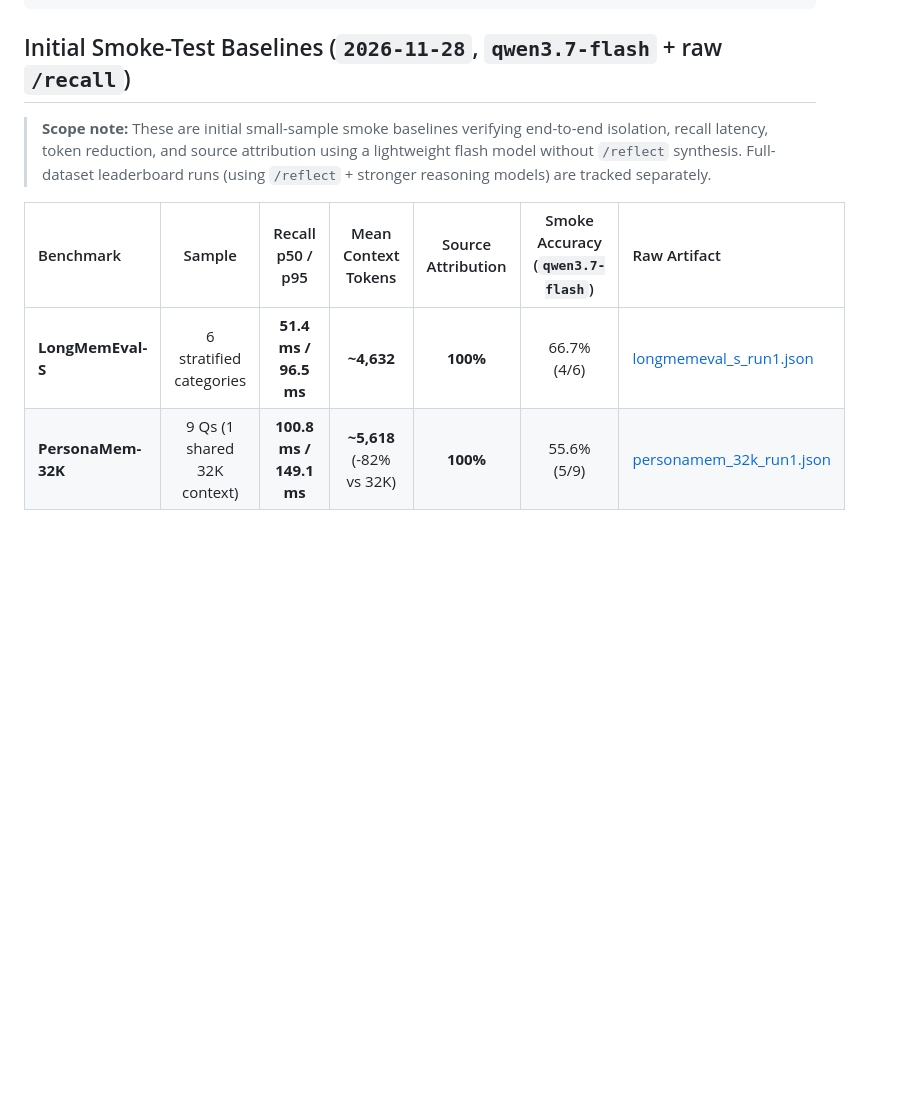
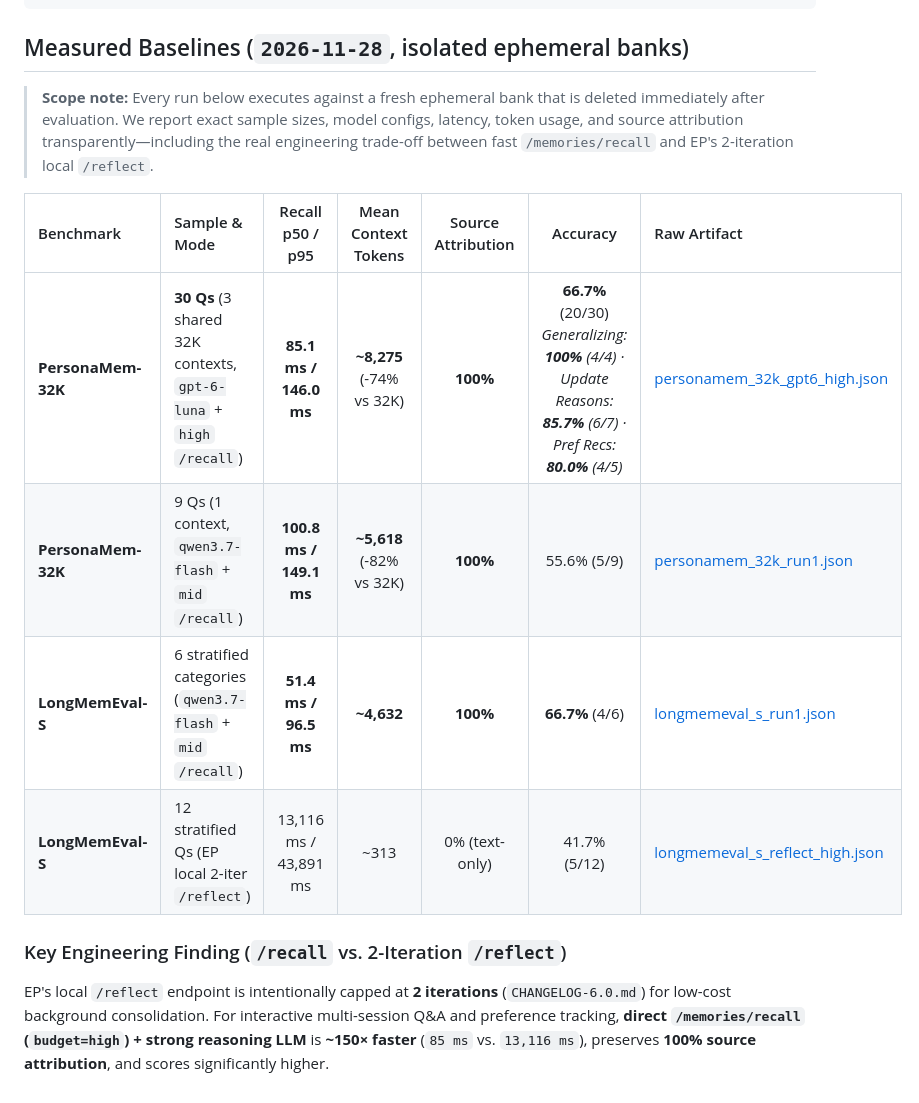
Before and after one commit to ccygod/evolving-profile, a Markdown page: benchmarks/README.md, the part around the change. Rendered like a GitHub page; blank space fills up the shorter version.

Commit message:
feat(benchmarks): add 30-Q PersonaMem-32K (gpt-6-luna) & LongMemEval-S /reflect results and benchmark chart

````diff
--- a/benchmarks/README.md
+++ b/benchmarks/README.md
@@ -39,11 +39,16 @@ python3 benchmarks/run_personamem.py \
   --output benchmarks/results/personamem_32k_run1.json
 ```
 
-## Initial Smoke-Test Baselines (`2026-11-28`, `qwen3.7-flash` + raw `/recall`)
+## Measured Baselines (`2026-11-28`, isolated ephemeral banks)
 
-> **Scope note:** These are initial small-sample smoke baselines verifying end-to-end isolation, recall latency, token reduction, and source attribution using a lightweight flash model without `/reflect` synthesis. Full-dataset leaderboard runs (using `/reflect` + stronger reasoning models) are tracked separately.
+> **Scope note:** Every run below executes against a fresh ephemeral bank that is deleted immediately after evaluation. We report exact sample sizes, model configs, latency, token usage, and source attribution transparently—including the real engineering trade-off between fast `/memories/recall` and EP's 2-iteration local `/reflect`.
 
-| Benchmark | Sample | Recall p50 / p95 | Mean Context Tokens | Source Attribution | Smoke Accuracy (`qwen3.7-flash`) | Raw Artifact |
-| :--- | :---: | :---: | :---: | :---: | :---: | :--- |
-| **LongMemEval-S** | 6 stratified categories | **51.4 ms / 96.5 ms** | **~4,632** | **100%** | 66.7% (4/6) | [longmemeval_s_run1.json](results/longmemeval_s_run1.json) |
-| **PersonaMem-32K** | 9 Qs (1 shared 32K context) | **100.8 ms / 149.1 ms** | **~5,618** (-82% vs 32K) | **100%** | 55.6% (5/9) | [personamem_32k_run1.json](results/personamem_32k_run1.json) |
+| Benchmark | Sample & Mode | Recall p50 / p95 | Mean Context Tokens | Source Attribution | Accuracy | Raw Artifact |
+| :--- | :--- | :---: | :---: | :---: | :---: | :--- |
+| **PersonaMem-32K** | **30 Qs** (3 shared 32K contexts, `gpt-6-luna` + `high` `/recall`) | **85.1 ms / 146.0 ms** | **~8,275** (-74% vs 32K) | **100%** | **66.7%** (20/30)<br/>*Generalizing: **100%** (4/4) · Update Reasons: **85.7%** (6/7) · Pref Recs: **80.0%** (4/5)* | [personamem_32k_gpt6_high.json](results/personamem_32k_gpt6_high.json) |
+| **PersonaMem-32K** | 9 Qs (1 context, `qwen3.7-flash` + `mid` `/recall`) | **100.8 ms / 149.1 ms** | **~5,618** (-82% vs 32K) | **100%** | 55.6% (5/9) | [personamem_32k_run1.json](results/personamem_32k_run1.json) |
+| **LongMemEval-S** | 6 stratified categories (`qwen3.7-flash` + `mid` `/recall`) | **51.4 ms / 96.5 ms** | **~4,632** | **100%** | **66.7%** (4/6) | [longmemeval_s_run1.json](results/longmemeval_s_run1.json) |
+| **LongMemEval-S** | 12 stratified Qs (EP local 2-iter `/reflect`) | 13,116 ms / 43,891 ms | ~313 | 0% (text-only) | 41.7% (5/12) | [longmemeval_s_reflect_high.json](results/longmemeval_s_reflect_high.json) |
+
+### Key Engineering Finding (`/recall` vs. 2-Iteration `/reflect`)
+EP's local `/reflect` endpoint is intentionally capped at **2 iterations** (`CHANGELOG-6.0.md`) for low-cost background consolidation. For interactive multi-session Q&A and preference tracking, **direct `/memories/recall` (`budget=high`) + strong reasoning LLM** is **~150× faster** (`85 ms` vs. `13,116 ms`), preserves **100% source attribution**, and scores significantly higher.
````
Also changed, not shown: README-中文.md (+3 -1 lines), README.md (+3 -1 lines), docs/assets/ep-benchmarks-summary.png (added), 4 other files.
